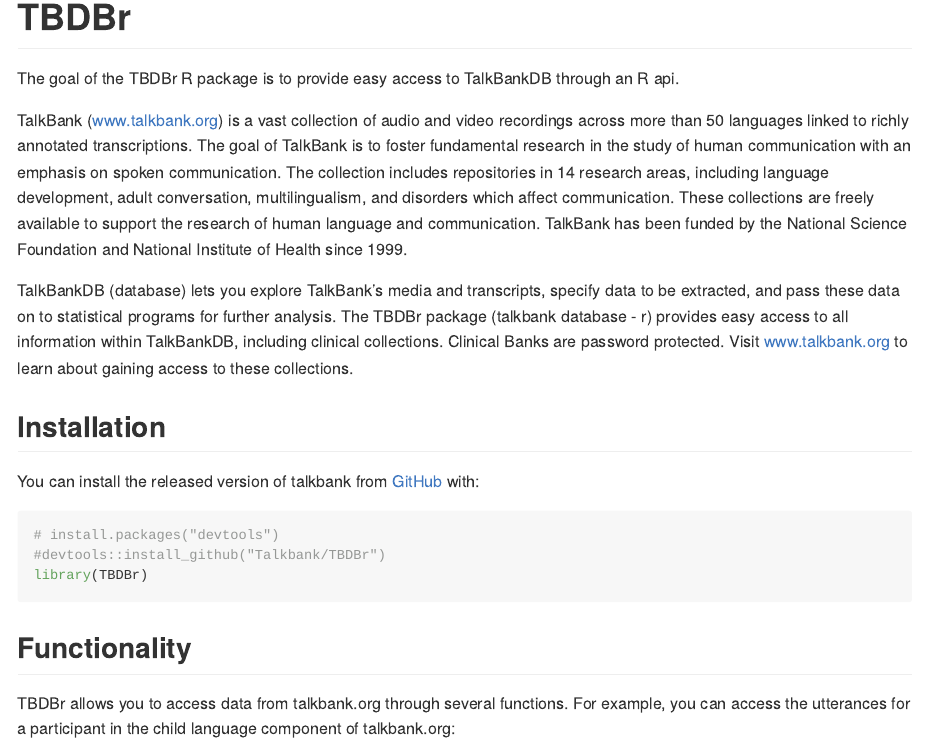
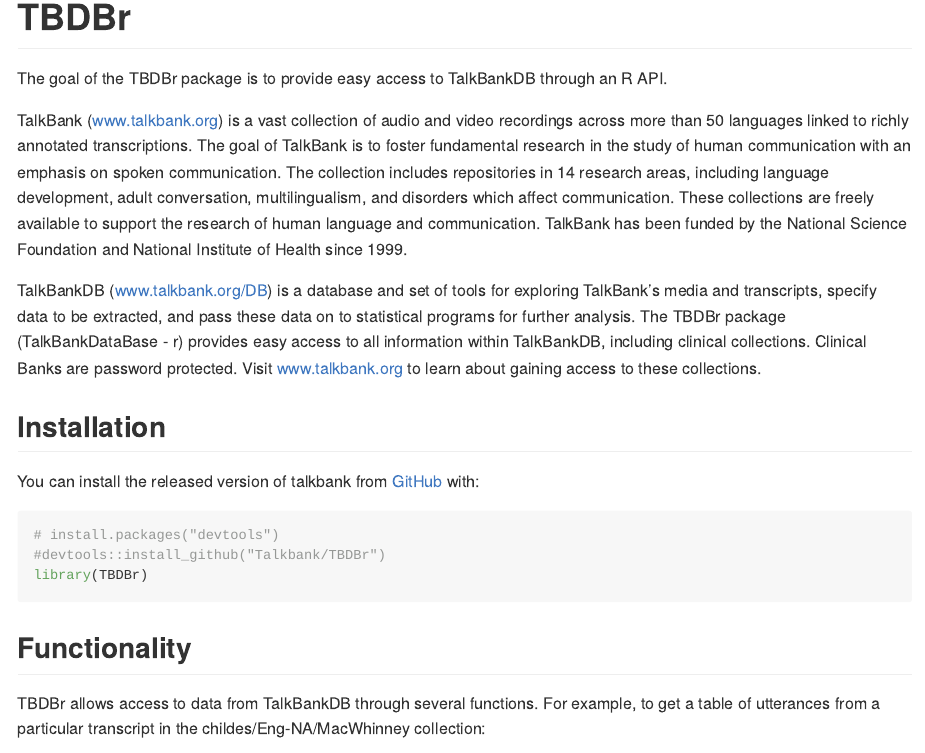
Before and after one commit to TalkBank/TBDBr, an R Markdown document (README.Rmd): the page in a window 1100 px wide, from its top. Rendered offline with R 4.5, knitr and Pandoc, with nearby package versions; some code elsewhere in the file could not run offline; badge pictures from the web are left out.

Commit message:
Updated to mirror changes made to README.md

````diff
--- a/README.Rmd
+++ b/README.Rmd
@@ -21,11 +21,11 @@
 
 <!-- badges: end -->
 
-The goal of the TBDBr R package is to provide easy access to TalkBankDB through an R api.
+The goal of the TBDBr package is to provide easy access to TalkBankDB through an R API.
 
 TalkBank (www.talkbank.org) is a vast collection of audio and video recordings across more than 50 languages linked to richly annotated transcriptions. The goal of TalkBank is to foster fundamental research in the study of human communication with an emphasis on spoken communication. The collection includes repositories in 14 research areas, including language development, adult conversation, multilingualism, and disorders which affect communication. These collections are freely available to support the research of human language and communication. TalkBank has been funded by the National Science Foundation and National Institute of Health since 1999.
 
-TalkBankDB (database) lets you explore TalkBank's media and transcripts, specify data to be extracted, and pass these data on to statistical programs for further analysis. The TBDBr package (talkbank database - r) provides easy access to all information within TalkBankDB, including clinical collections. Clinical Banks are password protected. Visit www.talkbank.org to learn about gaining access to these collections.
+TalkBankDB (www.talkbank.org/DB) is a database and set of tools for exploring TalkBank’s media and transcripts, specify data to be extracted, and pass these data on to statistical programs for further analysis. The TBDBr package (TalkBankDataBase - r) provides easy access to all information within TalkBankDB, including clinical collections. Clinical Banks are password protected.  Visit www.talkbank.org to learn about gaining access to these collections.
 
 ## Installation
 
@@ -39,7 +39,7 @@
 
 ## Functionality
 
-TBDBr allows you to access data from talkbank.org through several functions. For example, you can access the utterances for a participant in the child language component of talkbank.org:
+TBDBr allows access to data from TalkBankDB through several functions. For example, to get a table of utterances from a particular transcript in the childes/Eng-NA/MacWhinney collection:
 
 ```{r example}
 example_utterances <- getUtterances(corpusName = 'childes',
````
